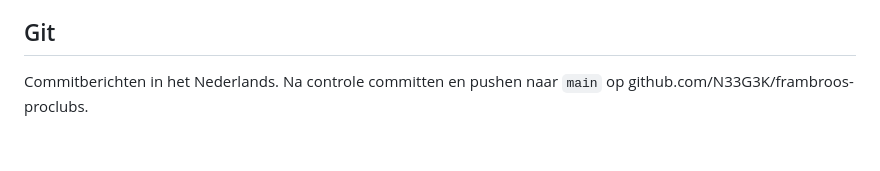
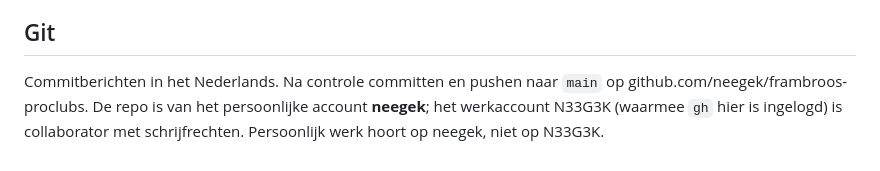
Before and after one commit to neegek/frambroos-proclubs, a Markdown page: CLAUDE.md, the part around the change. Rendered like a GitHub page.

```diff
--- a/CLAUDE.md
+++ b/CLAUDE.md
@@ -116,4 +116,6 @@ grafiektooltips openen ook met een tik.
 
 ## Git
 
-Commitberichten in het Nederlands. Na controle committen en pushen naar `main` op github.com/N33G3K/frambroos-proclubs.
+Commitberichten in het Nederlands. Na controle committen en pushen naar `main` op github.com/neegek/frambroos-proclubs.
+De repo is van het persoonlijke account **neegek**; het werkaccount N33G3K (waarmee `gh` hier is ingelogd) is collaborator
+met schrijfrechten. Persoonlijk werk hoort op neegek, niet op N33G3K.
```
Also changed, not shown: docs/trigger.md (+6 -4 lines).
